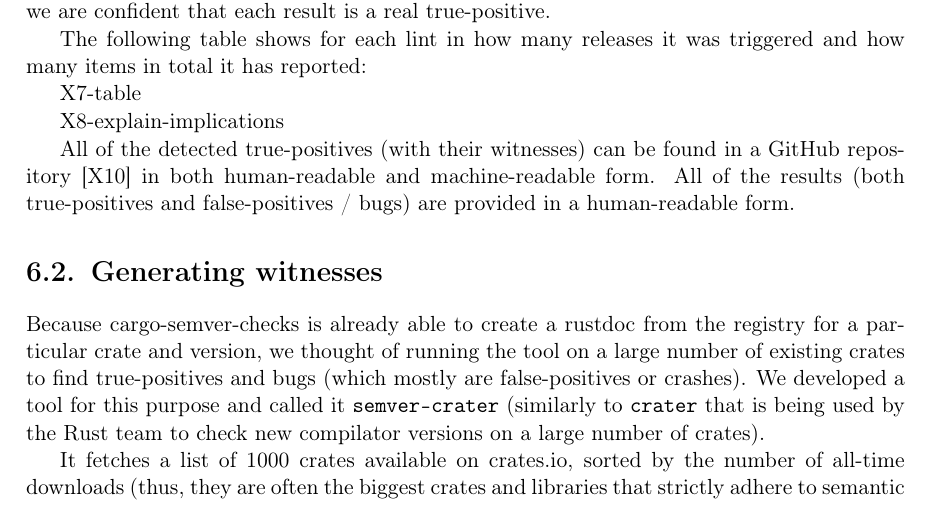
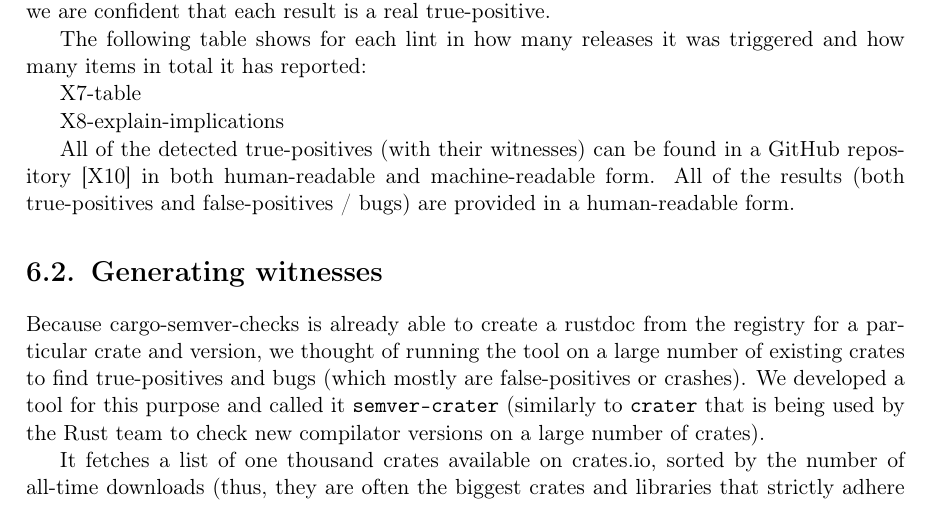
Before and after one commit to tonowak/bachelors-thesis, a LaTeX thesis (thesis-en.tex): part of page 31 of 41, cut so that both start at the same text. Compiled offline with pdfLaTeX.

Commit message:
Update thesis-en.tex
Co-authored-by: Bartosz Smolarczyk <92160712+SmolSir@users.noreply.github.com>

```diff
--- a/thesis-en.tex
+++ b/thesis-en.tex
@@ -797,7 +797,7 @@ We developed a tool for this purpose and called it \texttt{semver-crater}
 (similarly to \texttt{crater} that is being used by the Rust team to check
 new compilator versions on a large number of crates).
 
-It fetches a list of 1000 crates available on crates.io, sorted by the number of
+It fetches a list of one thousand crates available on crates.io, sorted by the number of
 all-time downloads (thus, they are often the biggest crates and libraries
 that strictly adhere to semantic versioning). For each crate,
 it then retrieves the available version which weren't yanked
```
